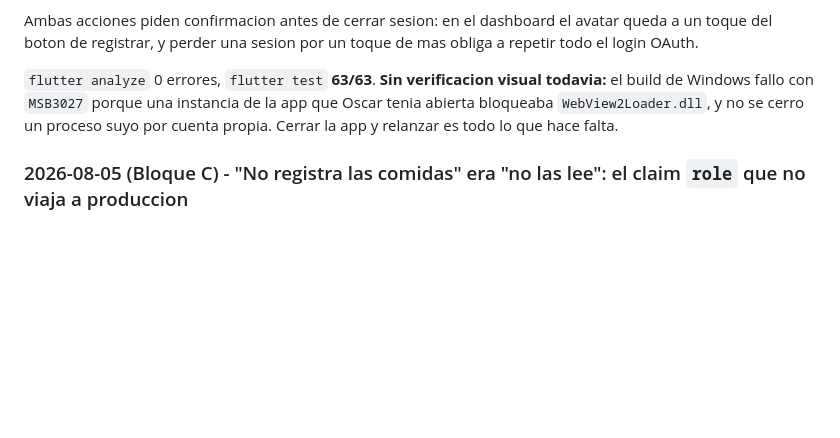
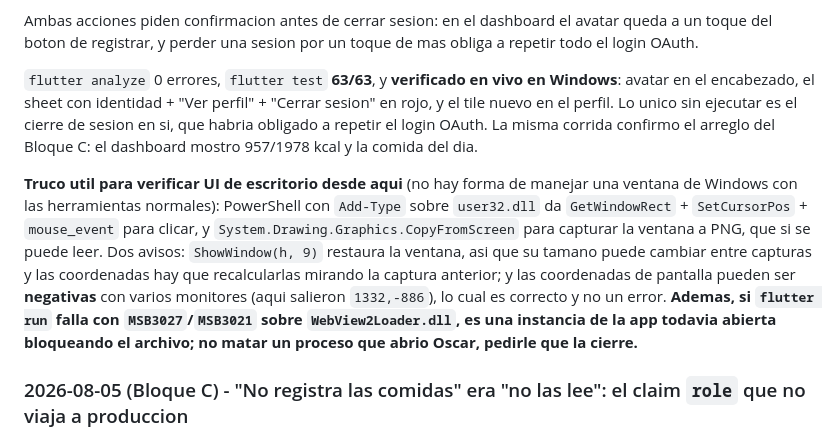
Before and after one commit to oscarjnz/nutriflow_mobile, a Markdown page: CLAUDE.md, the part around the change. Drawn GitHub-style; blank space fills up the shorter version.

Commit message:
docs: record the verified account menu and how the desktop UI was checked
Co-Authored-By: Claude Opus 5 <noreply@anthropic.com>

```diff
--- a/CLAUDE.md
+++ b/CLAUDE.md
@@ -322,7 +322,9 @@ Oscar pidio que la "tarjeta de Clerk arriba a la derecha" dejara de verse asi, p
 
 Ambas acciones piden confirmacion antes de cerrar sesion: en el dashboard el avatar queda a un toque del boton de registrar, y perder una sesion por un toque de mas obliga a repetir todo el login OAuth.
 
-`flutter analyze` 0 errores, `flutter test` **63/63**. **Sin verificacion visual todavia:** el build de Windows fallo con `MSB3027` porque una instancia de la app que Oscar tenia abierta bloqueaba `WebView2Loader.dll`, y no se cerro un proceso suyo por cuenta propia. Cerrar la app y relanzar es todo lo que hace falta.
+`flutter analyze` 0 errores, `flutter test` **63/63**, y **verificado en vivo en Windows**: avatar en el encabezado, el sheet con identidad + "Ver perfil" + "Cerrar sesion" en rojo, y el tile nuevo en el perfil. Lo unico sin ejecutar es el cierre de sesion en si, que habria obligado a repetir el login OAuth. La misma corrida confirmo el arreglo del Bloque C: el dashboard mostro 957/1978 kcal y la comida del dia.
+
+**Truco util para verificar UI de escritorio desde aqui** (no hay forma de manejar una ventana de Windows con las herramientas normales): PowerShell con `Add-Type` sobre `user32.dll` da `GetWindowRect` + `SetCursorPos` + `mouse_event` para clicar, y `System.Drawing.Graphics.CopyFromScreen` para capturar la ventana a PNG, que si se puede leer. Dos avisos: `ShowWindow(h, 9)` restaura la ventana, asi que su tamano puede cambiar entre capturas y las coordenadas hay que recalcularlas mirando la captura anterior; y las coordenadas de pantalla pueden ser **negativas** con varios monitores (aqui salieron `1332,-886`), lo cual es correcto y no un error. **Ademas, si `flutter run` falla con `MSB3027`/`MSB3021` sobre `WebView2Loader.dll`, es una instancia de la app todavia abierta bloqueando el archivo; no matar un proceso que abrio Oscar, pedirle que la cierre.**
 
 ### 2026-08-05 (Bloque C) - "No registra las comidas" era "no las lee": el claim `role` que no viaja a produccion
 
```
